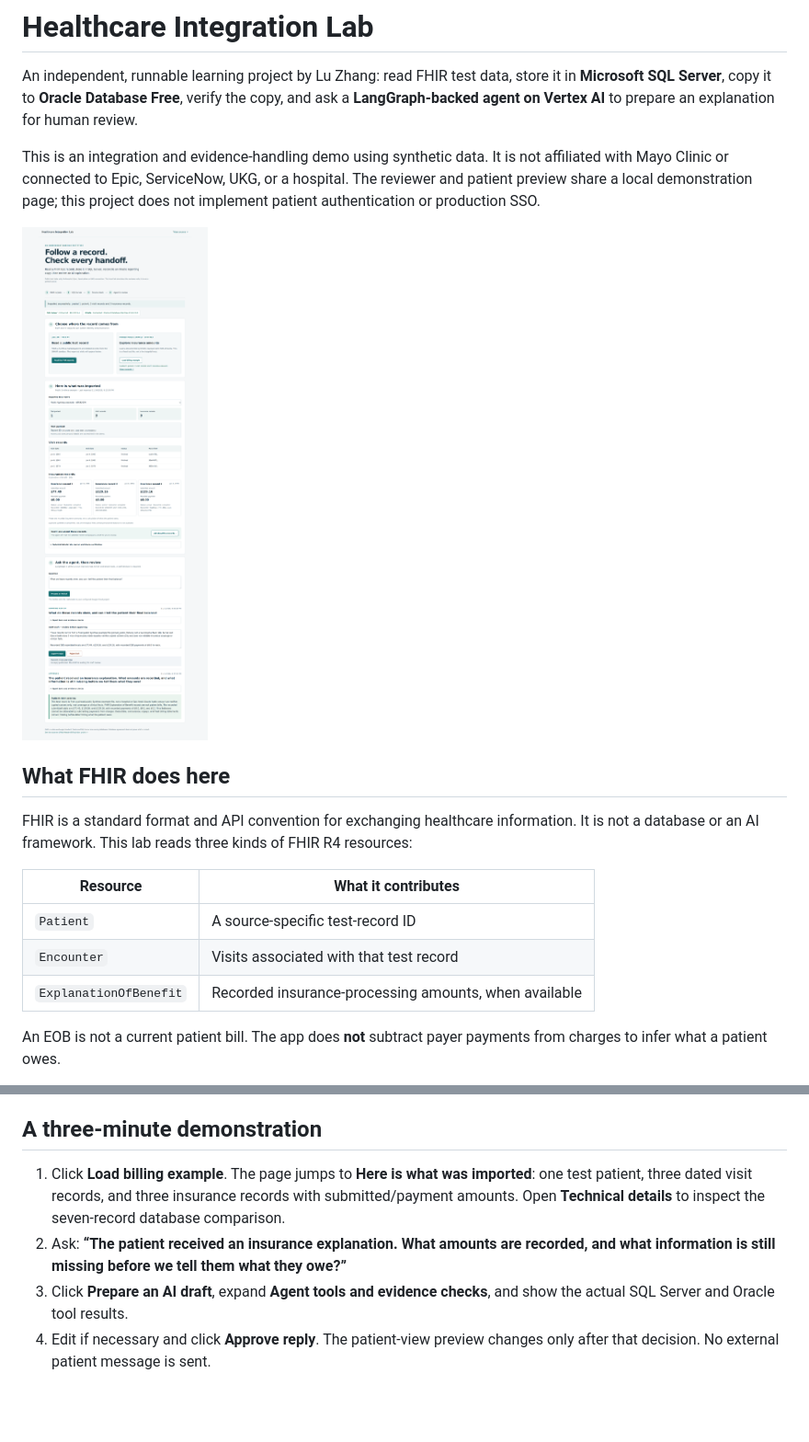
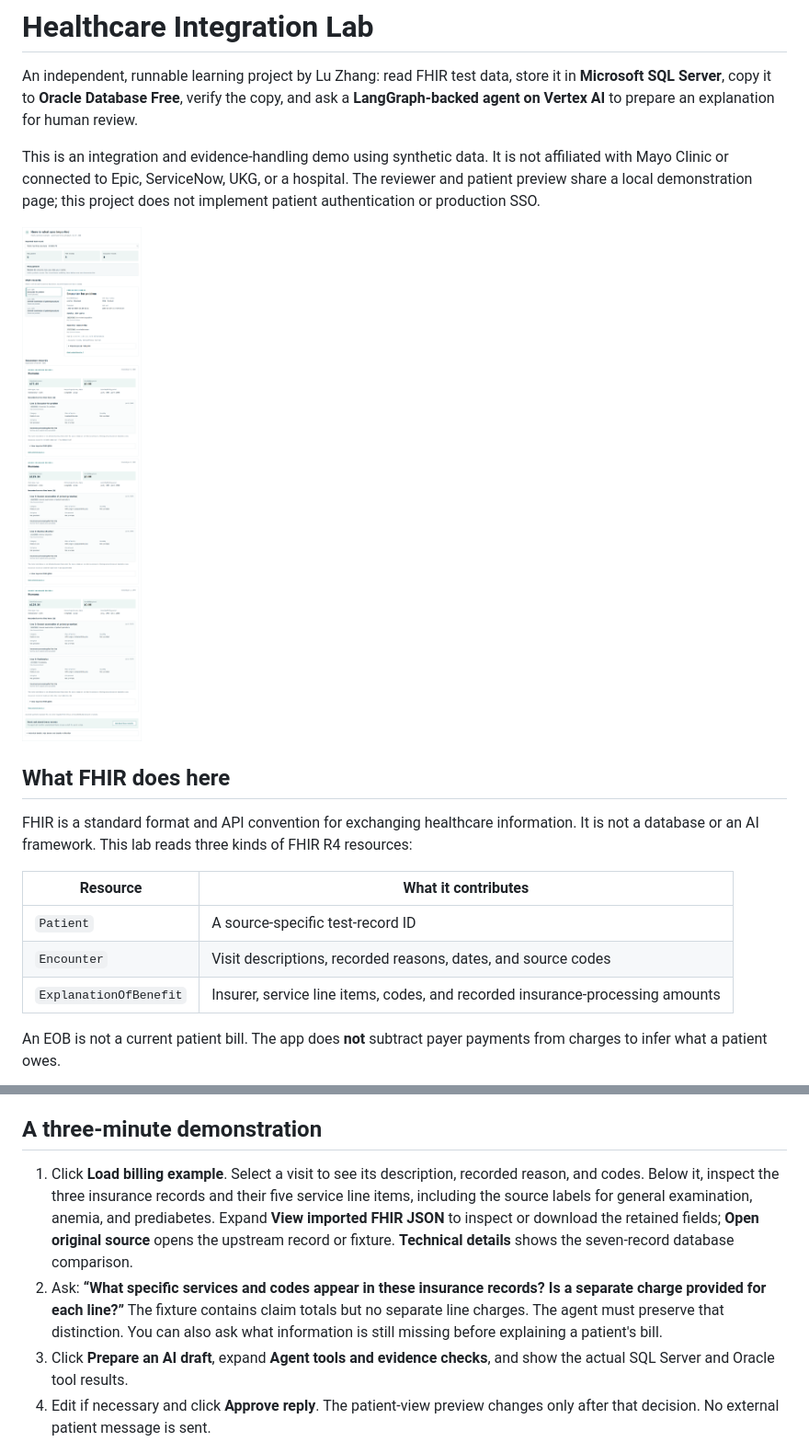
Before and after one commit to rockyzl/healthcare-integration-lab, a Markdown page: README.md, 2 parts joined by grey strips. Shown at 92% size. Rendered like a GitHub page; pictures changed too: docs/overview.png; blank space fills up the shorter version.

Commit message:
Show source visit content and insurance service line details

```diff
--- a/README.md
+++ b/README.md
@@ -13,8 +13,8 @@ FHIR is a standard format and API convention for exchanging healthcare informati
 | Resource | What it contributes |
 |---|---|
 | `Patient` | A source-specific test-record ID |
-| `Encounter` | Visits associated with that test record |
-| `ExplanationOfBenefit` | Recorded insurance-processing amounts, when available |
+| `Encounter` | Visit descriptions, recorded reasons, dates, and source codes |
+| `ExplanationOfBenefit` | Insurer, service line items, codes, and recorded insurance-processing amounts |
 
 An EOB is not a current patient bill. The app does **not** subtract payer payments from charges to infer what a patient owes.
 
@@ -56,8 +56,8 @@ The databases retain data in project-specific volumes. `uv run python scripts/co
 
 ## A three-minute demonstration
 
-1. Click **Load billing example**. The page jumps to **Here is what was imported**: one test patient, three dated visit records, and three insurance records with submitted/payment amounts. Open **Technical details** to inspect the seven-record database comparison.
-2. Ask: **“The patient received an insurance explanation. What amounts are recorded, and what information is still missing before we tell them what they owe?”**
+1. Click **Load billing example**. Select a visit to see its description, recorded reason, and codes. Below it, inspect the three insurance records and their five service line items, including the source labels for general examination, anemia, and prediabetes. Expand **View imported FHIR JSON** to inspect or download the retained fields; **Open original source** opens the upstream record or fixture. **Technical details** shows the seven-record database comparison.
+2. Ask: **“What specific services and codes appear in these insurance records? Is a separate charge provided for each line?”** The fixture contains claim totals but no separate line charges. The agent must preserve that distinction. You can also ask what information is still missing before explaining a patient's bill.
 3. Click **Prepare an AI draft**, expand **Agent tools and evidence checks**, and show the actual SQL Server and Oracle tool results.
 4. Edit if necessary and click **Approve reply**. The patient-view preview changes only after that decision. No external patient message is sent.
 5. Select **Read live FHIR records**. The imported visits appear immediately; an explicit empty state explains missing insurance records and offers to load the billing example. Run the same question: if the test patient has no EOB, the answer must say that insurance-payment information is unavailable.
```
Also changed, not shown: other parts of README.md (+5 -1 lines), docs/interview-notes.md (+2 -2 lines), 11 other files.
